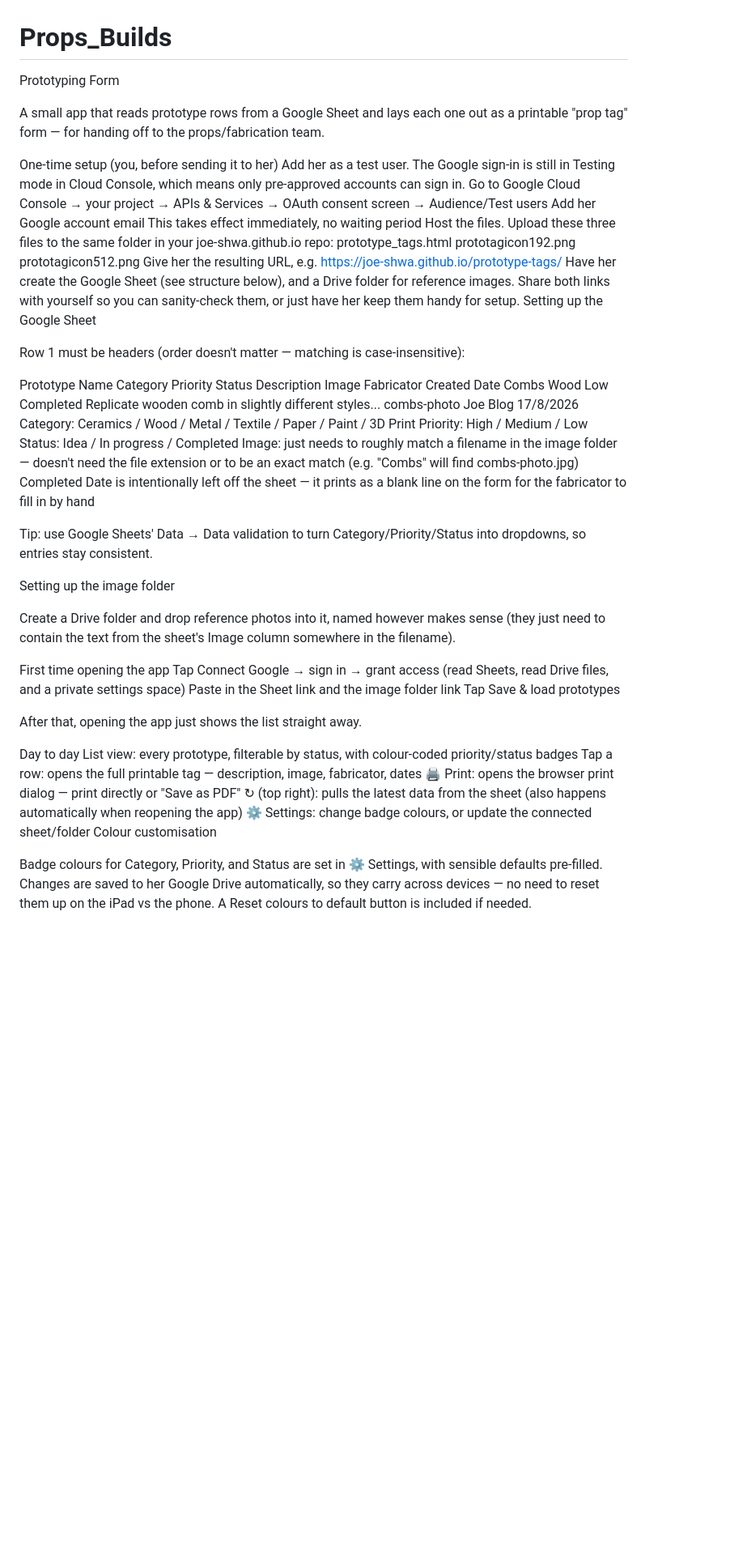
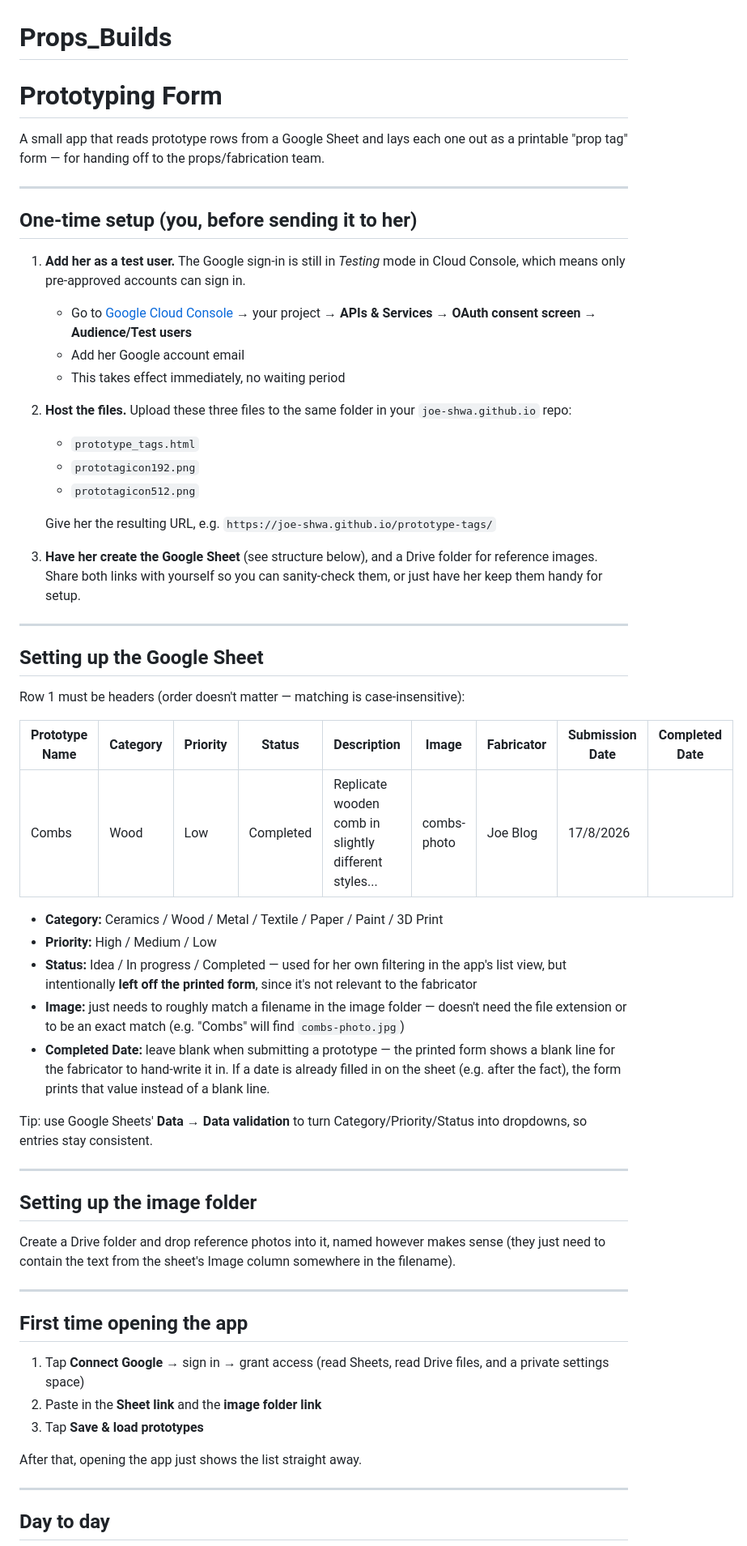
Before and after one commit to Joe-Shwa/Props_Builds, a Markdown page: README.md, the part around one of its changes. Shown at 81% size. Drawn GitHub-style; blank space fills up the shorter version.

Commit message:
Enhance README formatting and setup instructions
Updated the README to improve formatting and clarity of setup instructions for the Prototyping Form app.

```diff
--- a/README.md
+++ b/README.md
@@ -1,51 +1,62 @@
 # Props_Builds
-Prototyping Form
+
+# Prototyping Form
 
 A small app that reads prototype rows from a Google Sheet and lays each one out as a printable "prop tag" form — for handing off to the props/fabrication team.
 
-One-time setup (you, before sending it to her)
-Add her as a test user. The Google sign-in is still in Testing mode in Cloud Console, which means only pre-approved accounts can sign in.
-Go to Google Cloud Console → your project → APIs & Services → OAuth consent screen → Audience/Test users
-Add her Google account email
-This takes effect immediately, no waiting period
-Host the files. Upload these three files to the same folder in your joe-shwa.github.io repo:
-prototype_tags.html
-prototagicon192.png
-prototagicon512.png
-Give her the resulting URL, e.g. https://joe-shwa.github.io/prototype-tags/
-Have her create the Google Sheet (see structure below), and a Drive folder for reference images. Share both links with yourself so you can sanity-check them, or just have her keep them handy for setup.
-Setting up the Google Sheet
+---
+
+## One-time setup (you, before sending it to her)
+
+1. **Add her as a test user.** The Google sign-in is still in *Testing* mode in Cloud Console, which means only pre-approved accounts can sign in.
+   - Go to [Google Cloud Console](https://console.cloud.google.com/) → your project → **APIs & Services → OAuth consent screen → Audience/Test users**
+   - Add her Google account email
+   - This takes effect immediately, no waiting period
+
+2. **Host the files.** Upload these three files to the same folder in your `joe-shwa.github.io` repo:
+   - `prototype_tags.html`
+   - `prototagicon192.png`
+   - `prototagicon512.png`
+
+   Give her the resulting URL, e.g. `https://joe-shwa.github.io/prototype-tags/`
+
+3. **Have her create the Google Sheet** (see structure below), and a Drive folder for reference images. Share both links with yourself so you can sanity-check them, or just have her keep them handy for setup.
+
+---
+
+## Setting up the Google Sheet
 
 Row 1 must be headers (order doesn't matter — matching is case-insensitive):
 
-Prototype Name	Category	Priority	Status	Description	Image	Fabricator	Created Date
-Combs	Wood	Low	Completed	Replicate wooden comb in slightly different styles...	combs-photo	Joe Blog	17/8/2026
-Category: Ceramics / Wood / Metal / Textile / Paper / Paint / 3D Print
-Priority: High / Medium / Low
-Status: Idea / In progress / Completed
-Image: just needs to roughly match a filename in the image folder — doesn't need the file extension or to be an exact match (e.g. "Combs" will find combs-photo.jpg)
-Completed Date is intentionally left off the sheet — it prints as a blank line on the form for the fabricator to fill in by hand
+| Prototype Name | Category | Priority | Status | Description | Image | Fabricator | Submission Date | Completed Date |
+|---|---|---|---|---|---|---|---|---|
+| Combs | Wood | Low | Completed | Replicate wooden comb in slightly different styles... | combs-photo | Joe Blog | 17/8/2026 | |
 
-Tip: use Google Sheets' Data → Data validation to turn Category/Priority/Status into dropdowns, so entries stay consistent.
+- **Category:** Ceramics / Wood / Metal / Textile / Paper / Paint / 3D Print
+- **Priority:** High / Medium / Low
+- **Status:** Idea / In progress / Completed — used for her own filtering in the app's list view, but intentionally **left off the printed form**, since it's not relevant to the fabricator
+- **Image:** just needs to roughly match a filename in the image folder — doesn't need the file extension or to be an exact match (e.g. "Combs" will find `combs-photo.jpg`)
+- **Completed Date:** leave blank when submitting a prototype — the printed form shows a blank line for the fabricator to hand-write it in. If a date is already filled in on the sheet (e.g. after the fact), the form prints that value instead of a blank line.
 
-Setting up the image folder
+Tip: use Google Sheets' **Data → Data validation** to turn Category/Priority/Status into dropdowns, so entries stay consistent.
+
+---
+
+## Setting up the image folder
 
 Create a Drive folder and drop reference photos into it, named however makes sense (they just need to contain the text from the sheet's Image column somewhere in the filename).
 
-First time opening the app
-Tap Connect Google → sign in → grant access (read Sheets, read Drive files, and a private settings space)
-Paste in the Sheet link and the image folder link
-Tap Save & load prototypes
+---
+
+## First time opening the app
+
+1. Tap **Connect Google** → sign in → grant access (read Sheets, read Drive files, and a private settings space)
+2. Paste in the **Sheet link** and the **image folder link**
+3. Tap **Save & load prototypes**
 
 After that, opening the app just shows the list straight away.
 
-Day to day
-List view: every prototype, filterable by status, with colour-coded priority/status badges
-Tap a row: opens the full printable tag — description, image, fabricator, dates
-🖨 Print: opens the browser print dialog — print directly or "Save as PDF"
-↻ (top right): pulls the latest data from the sheet (also happens automatically when reopening the app)
-⚙ Settings: change badge colours, or update the connected sheet/folder
-Colour customisation
+---
 
-Badge colours for Category, Priority, and Status are set in ⚙ Settings, with sensible defaults pre-filled. Changes are saved to her Google Drive automatically, so they carry across devices — no need to reset them up on the iPad vs the phone. A Reset colours to default button is included if needed.
+## Day to day
 
```
Also changed, not shown: other parts of README.md (+19 -4 lines).
